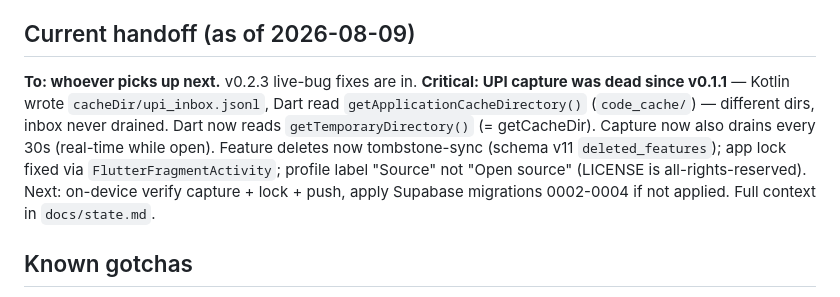
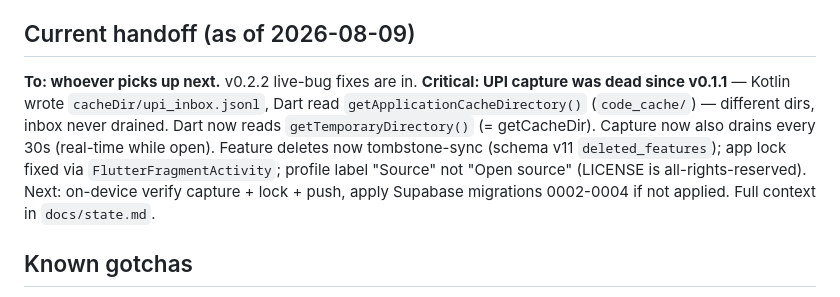
Before and after one commit to AkashPriyadarshii/kharcha, a Markdown page: docs/handoff.md, the part around the change. Drawn GitHub-style.

Commit message:
docs: label live fixes as v0.2.2 (not v0.2.3)

```diff
--- a/docs/handoff.md
+++ b/docs/handoff.md
@@ -12,7 +12,7 @@
 
 ## Current handoff (as of 2026-08-09)
 
-**To: whoever picks up next.** v0.2.3 live-bug fixes are in. **Critical: UPI capture was dead since v0.1.1** — Kotlin wrote `cacheDir/upi_inbox.jsonl`, Dart read `getApplicationCacheDirectory()` (`code_cache/`) — different dirs, inbox never drained. Dart now reads `getTemporaryDirectory()` (= getCacheDir). Capture now also drains every 30s (real-time while open). Feature deletes now tombstone-sync (schema v11 `deleted_features`); app lock fixed via `FlutterFragmentActivity`; profile label "Source" not "Open source" (LICENSE is all-rights-reserved). Next: on-device verify capture + lock + push, apply Supabase migrations 0002-0004 if not applied. Full context in `docs/state.md`.
+**To: whoever picks up next.** v0.2.2 live-bug fixes are in. **Critical: UPI capture was dead since v0.1.1** — Kotlin wrote `cacheDir/upi_inbox.jsonl`, Dart read `getApplicationCacheDirectory()` (`code_cache/`) — different dirs, inbox never drained. Dart now reads `getTemporaryDirectory()` (= getCacheDir). Capture now also drains every 30s (real-time while open). Feature deletes now tombstone-sync (schema v11 `deleted_features`); app lock fixed via `FlutterFragmentActivity`; profile label "Source" not "Open source" (LICENSE is all-rights-reserved). Next: on-device verify capture + lock + push, apply Supabase migrations 0002-0004 if not applied. Full context in `docs/state.md`.
 
 ## Known gotchas
 
```
Also changed, not shown: docs/changelog.md (+1 -1 lines), docs/state.md (+1 -1 lines).
